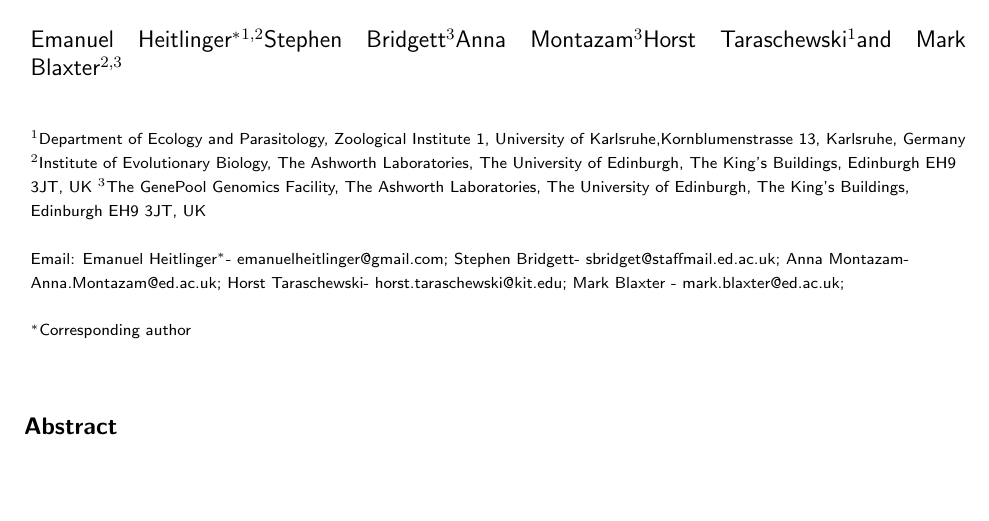
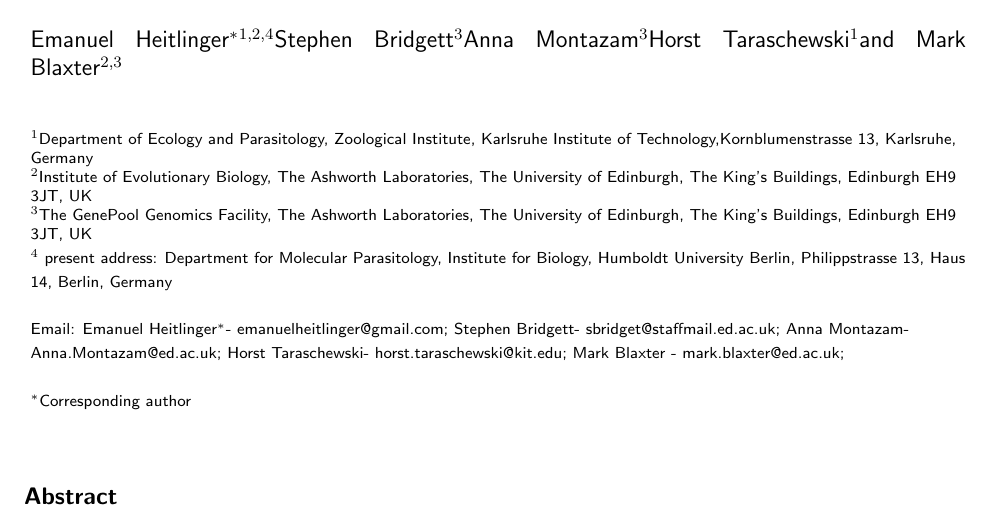
Before and after one commit to derele/454, a LaTeX document (paper/transcriptome_paper.tex): part of page 1 of 35, cut so that both start at the same text, the shorter picture padded with empty space. The pictures show the PDF file paper/transcriptome_paper.pdf that the author committed with the source.

Commit message:
Submission !!! (after adding present address)

```diff
--- a/paper/transcriptome_paper.tex
+++ b/paper/transcriptome_paper.tex
@@ -130,7 +130,7 @@
 %%%%%%%%%%%%%%%%%%%%%%%%%%%%%%%%%%%%%%%%%%%%%%
 
 
-\author{Emanuel Heitlinger\correspondingauthor$^{1,2}$%
+\author{Emanuel Heitlinger\correspondingauthor$^{1,2,4}$%
        \email{Emanuel Heitlinger\correspondingauthor - emanuelheitlinger@gmail.com}%
        Stephen Bridgett$^{3}$%
        \email{Stephen Bridgett- sbridget@staffmail.ed.ac.uk}%
@@ -151,10 +151,11 @@
 
       \address{%
         \iid(1)Department of Ecology and Parasitology, Zoological
-        Institute 1, University of Karlsruhe,%
+        Institute, Karlsruhe Institute of Technology,%
         Kornblumenstrasse 13, Karlsruhe, Germany\\
-        \iid(2)Institute of Evolutionary Biology, The Ashworth Laboratories, The University of Edinburgh, The King's Buildings, Edinburgh EH9 3JT, UK
-        \iid(3)The GenePool Genomics Facility, The Ashworth Laboratories, The University of Edinburgh, The King's Buildings, Edinburgh EH9 3JT, UK
+        \iid(2)Institute of Evolutionary Biology, The Ashworth Laboratories, The University of Edinburgh, The King's Buildings, Edinburgh EH9 3JT, UK\\
+        \iid(3)The GenePool Genomics Facility, The Ashworth Laboratories, The University of Edinburgh, The King's Buildings, Edinburgh EH9 3JT, UK\\
+        \iid(4) present address: Department for Molecular Parasitology, Institute for Biology, Humboldt University Berlin, Philippstrasse 13, Haus 14, Berlin, Germany
       }%
 
 \maketitle
```
Also changed, not shown: figures/Additional_Figure_1.pdf, figures/Additional_Figure_2.pdf, figures/Additional_Figure_3.pdf, figures/Figure_1.pdf, figures/Figure_2.pdf, figures/Figure_3.pdf, figures/tGO_DN_DS_BP_classic_10_all.pdf, figures/tGO_DN_DS_CC_classic_10_all.pdf, figures/tGO_DN_DS_MF_classic_10_all.pdf, figures/tGO_EEL_EXP_BP_classic_10_all.pdf, figures/tGO_EEL_EXP_CC_classic_10_all.pdf, figures/tGO_EEL_EXP_MF_classic_10_all.pdf, figures/tGO_SEX_EXP_BP_classic_10_all.pdf, figures/tGO_SEX_EXP_CC_classic_10_all.pdf, 3 more files, 3 other files.
